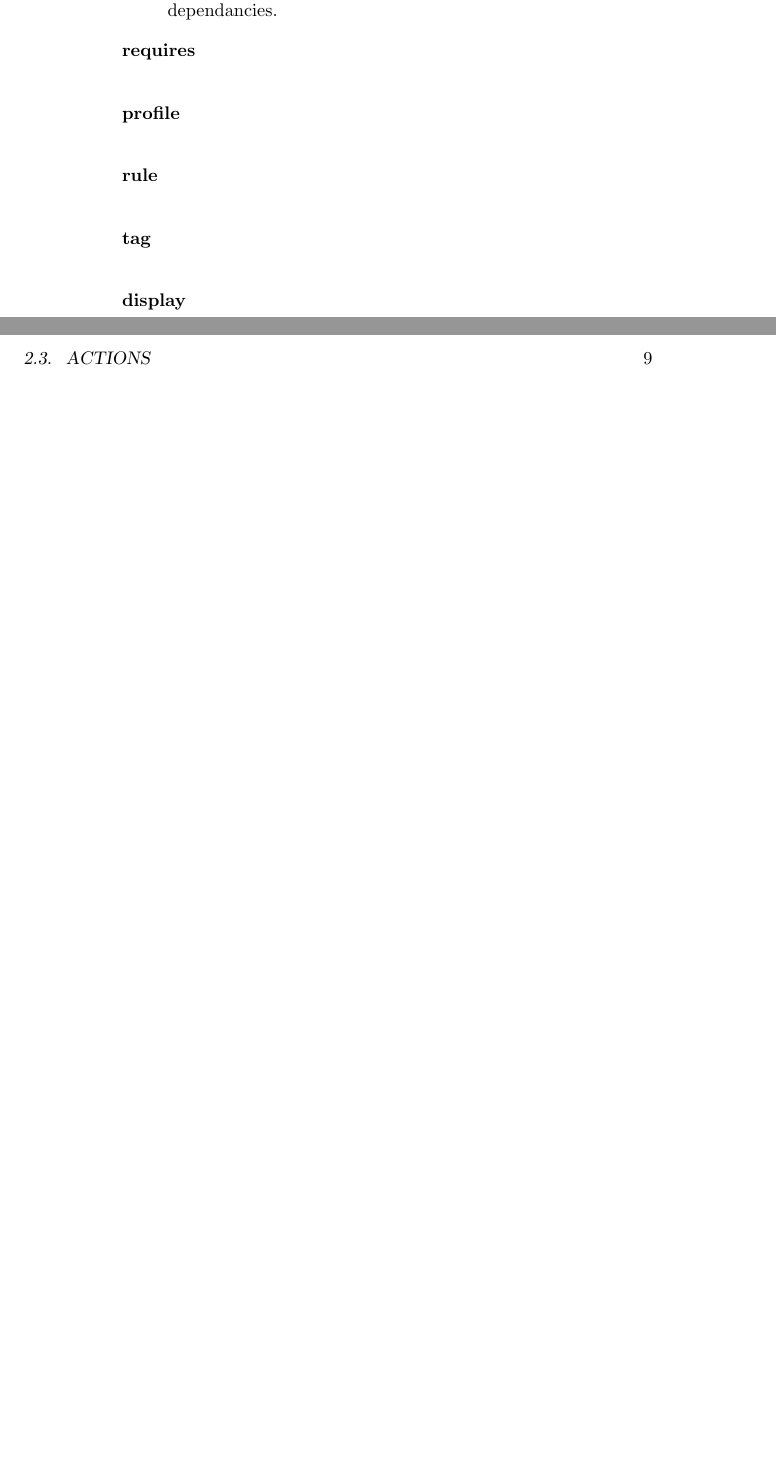
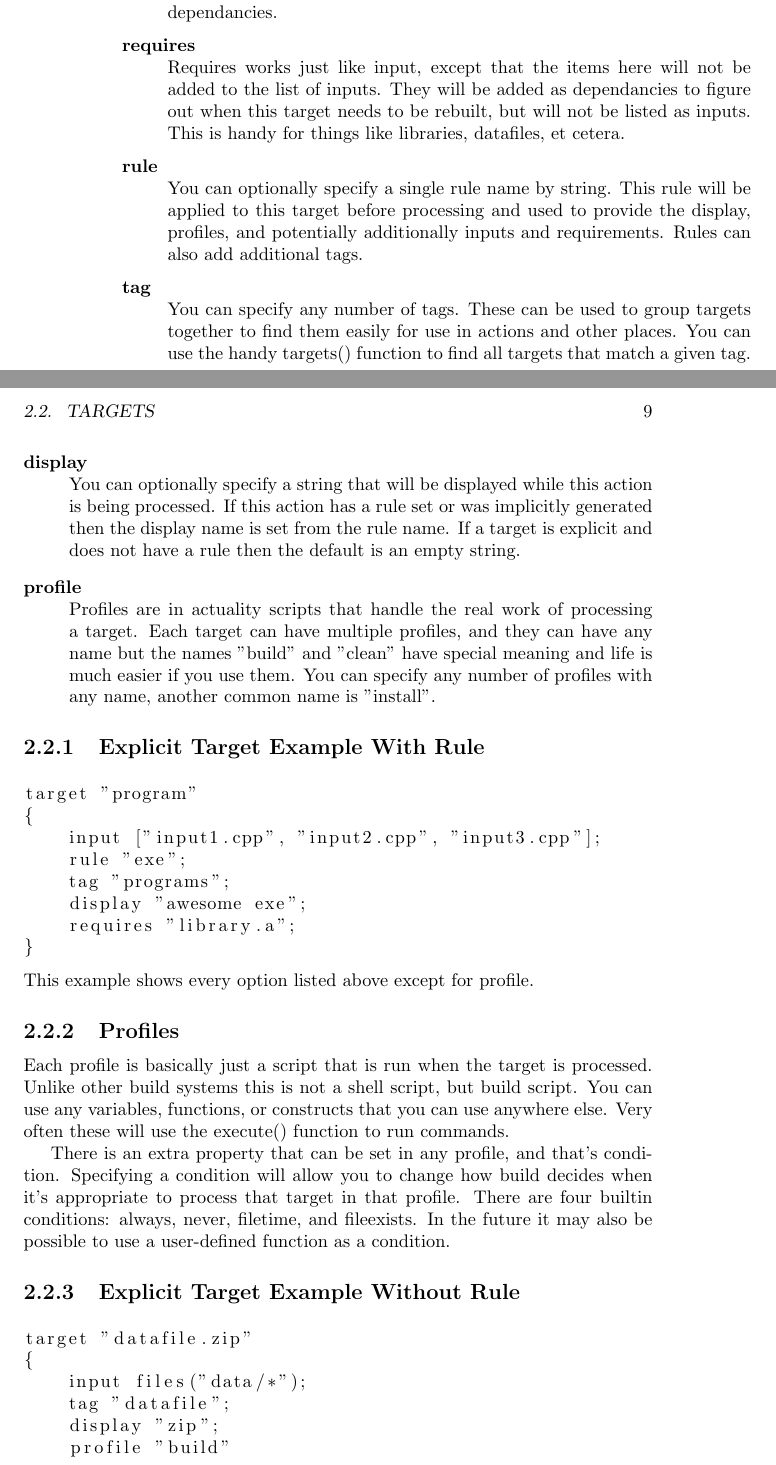
Before and after one commit to IngwiePhoenix/IceTea_old, a LaTeX book (docs/build-manual.tex): two parts of pages 8 and 9 of 9 before the commit and two parts of pages 8 and 9 of 10 after it, joined at a grey line, cut so that both start at the same text, the shorter picture padded with empty space. Compiled offline with pdfLaTeX.

Commit message:
More documentation.

```diff
--- a/docs/build-manual.tex
+++ b/docs/build-manual.tex
@@ -100,9 +100,67 @@ Targets can contain the following special keywords:
     specified then the list of inputs will be used to generate implicit targets
     to satisfy dependancies.
     \item[requires] \hfill \\
+    Requires works just like input, except that the items here will not be added
+    to the list of inputs.  They will be added as dependancies to figure out
+    when this target needs to be rebuilt, but will not be listed as inputs.
+    This is handy for things like libraries, datafiles, et cetera.
+    \item[rule] \hfill \\
+    You can optionally specify a single rule name by string.  This rule will be
+    applied to this target before processing and used to provide the display,
+    profiles, and potentially additionally inputs and requirements.  Rules can
+    also add additional tags.
+    \item[tag] \hfill \\
+    You can specify any number of tags.  These can be used to group targets
+    together to find them easily for use in actions and other places.  You can
+    use the handy targets() function to find all targets that match a given tag.
+    \item[display] \hfill \\
+    You can optionally specify a string that will be displayed while this
+    action is being processed.  If this action has a rule set or was implicitly
+    generated then the display name is set from the rule name.  If a target is
+    explicit and does not have a rule then the default is an empty string.
     \item[profile] \hfill \\
-    \item[rule] \hfill \\
-    \item[tag] \hfill \\
-    \item[display] \hfill \\
+    Profiles are in actuality scripts that handle the real work of processing
+    a target.  Each target can have multiple profiles, and they can have any
+    name but the names "build" and "clean" have special meaning and life is
+    much easier if you use them.  You can specify any number of profiles with
+    any name, another common name is  "install".
 \end{description}
 
+\subsection{Explicit Target Example With Rule}
+\begin{lstlisting}
+target "program"
+{
+    input ["input1.cpp", "input2.cpp", "input3.cpp"];
+    rule "exe";
+    tag "programs";
+    display "awesome exe";
+    requires "library.a";
+}
+\end{lstlisting}
+This example shows every option listed above except for profile.
+
+\subsection{Profiles}
+Each profile is basically just a script that is run when the target is
+processed.  Unlike other build systems this is not a shell script, but build
+script.  You can use any variables, functions, or constructs that you can use
+anywhere else.  Very often these will use the execute() function to run
+commands.
+
+There is an extra property that can be set in any profile, and that's condition.
+Specifying a condition will allow you to change how build decides when it's
+appropriate to process that target in that profile.  There are four builtin
+conditions: always, never, filetime, and fileexists.  In the future it may also
+be possible to use a user-defined function as a condition.
+
+
+\subsection{Explicit Target Example Without Rule}
+\begin{lstlisting}
+target "datafile.zip"
+{
+    input files("data/*");
+    tag "datafile";
+    display "zip";
+    profile "build"
+    {
+        condition filetime;
+        execute("zip -u ${OUTPUT} ${INPUT}");
```
Also changed, not shown: docs/build-manual.tex (13 more changed lines).
